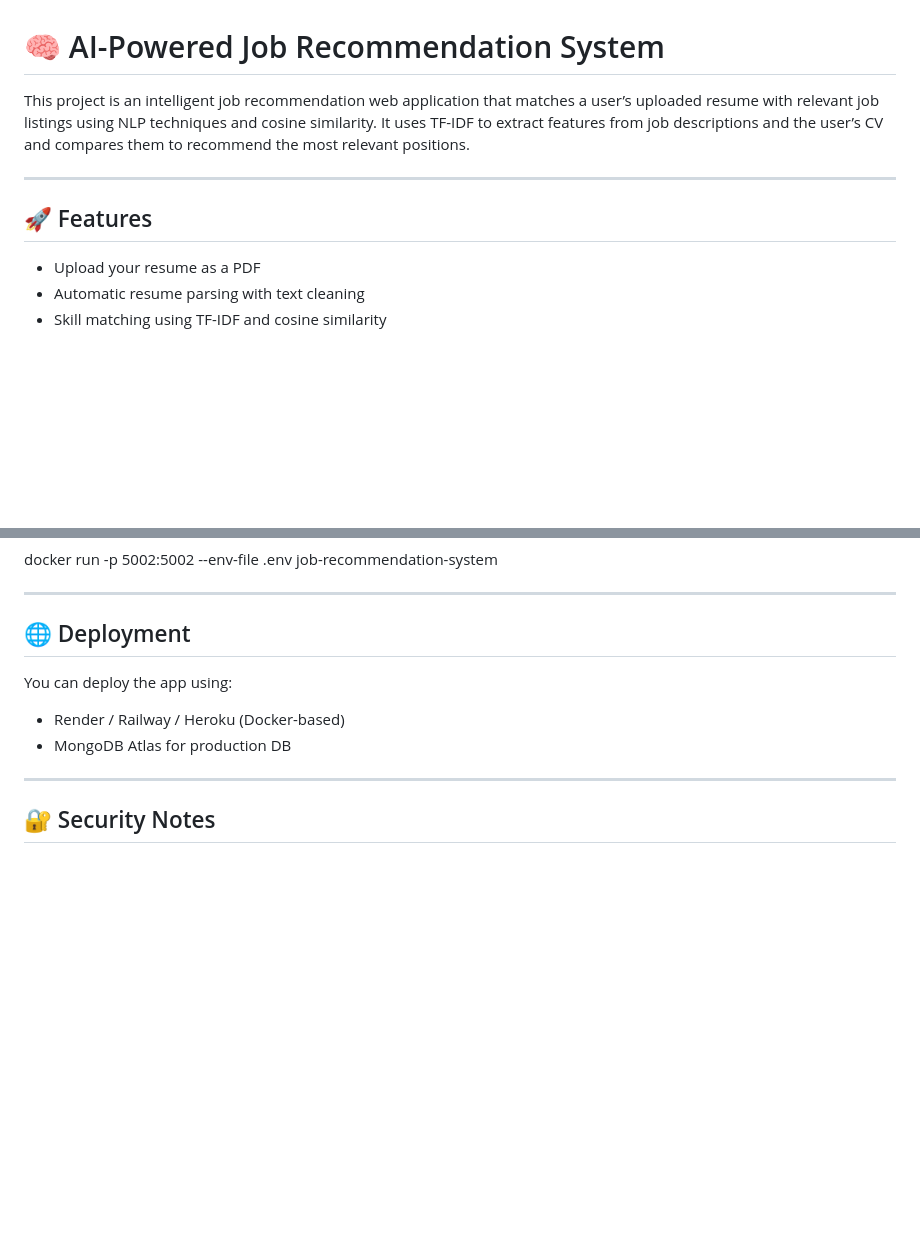
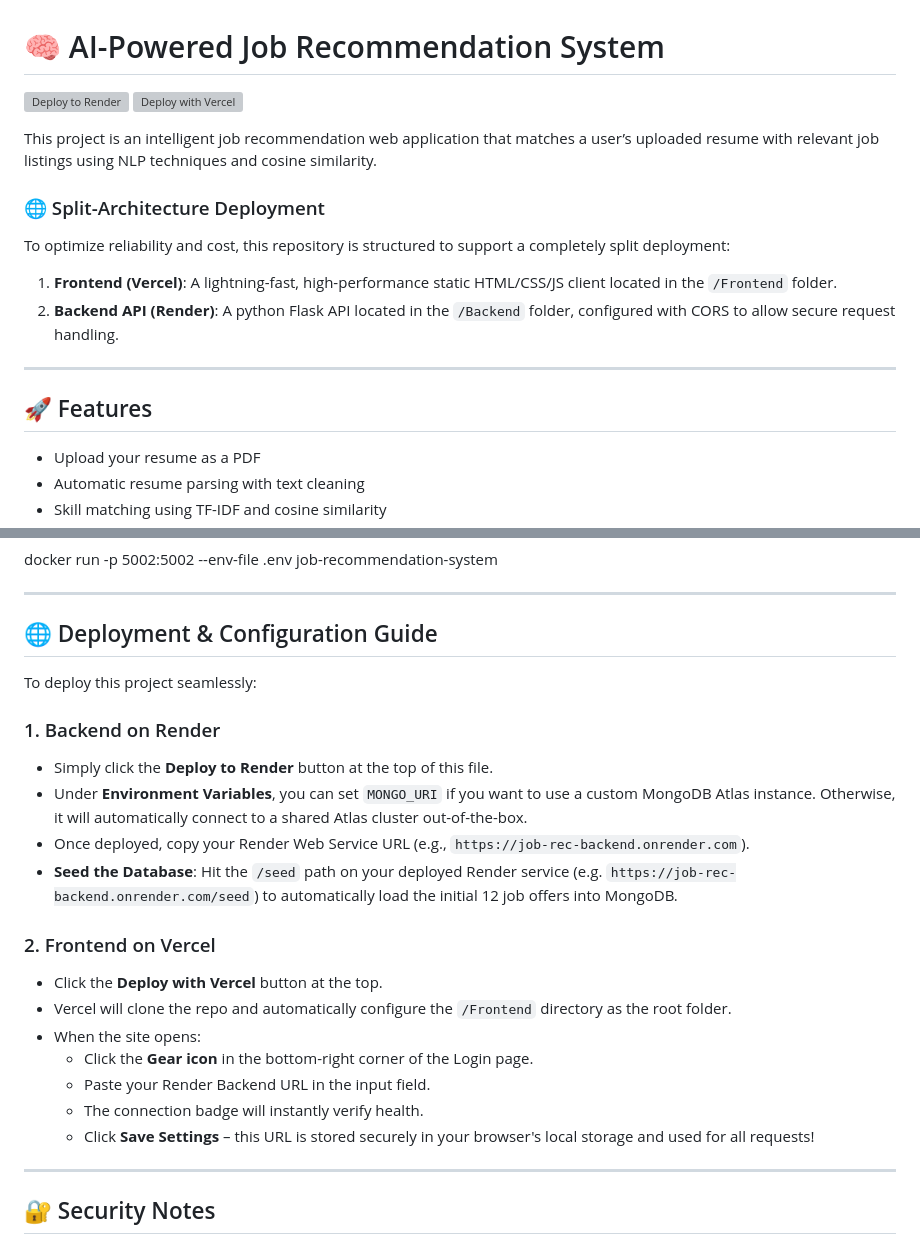
Before and after one commit to kriss2012/Job-Recommendation-System-ML-NLP, a Markdown page: README.md, 2 parts joined by grey strips. Drawn GitHub-style; blank space fills up the shorter version; grey boxes are pictures that could not be loaded.

```diff
--- a/README.md
+++ b/README.md
@@ -1,10 +1,20 @@
 # 🧠 AI-Powered Job Recommendation System
 
-This project is an intelligent job recommendation web application that matches a user’s uploaded resume with relevant job listings using NLP techniques and cosine similarity. It uses TF-IDF to extract features from job descriptions and the user’s CV and compares them to recommend the most relevant positions.
+[![Deploy to Render](https://render.com/images/deploy-to-render-button.svg)](https://render.com/deploy?repo=https://github.com/kriss2012/Job-Recommendation-System-ML-NLP)
+[![Deploy with Vercel](https://vercel.com/button)](https://vercel.com/new/clone?repository-url=https%3A%2F%2Fgithub.com%2Fkriss2012%2FJob-Recommendation-System-ML-NLP&root-directory=Frontend)
+
+This project is an intelligent job recommendation web application that matches a user’s uploaded resume with relevant job listings using NLP techniques and cosine similarity.
+
+### 🌐 Split-Architecture Deployment
+
+To optimize reliability and cost, this repository is structured to support a completely split deployment:
+1. **Frontend (Vercel)**: A lightning-fast, high-performance static HTML/CSS/JS client located in the `/Frontend` folder.
+2. **Backend API (Render)**: A python Flask API located in the `/Backend` folder, configured with CORS to allow secure request handling.
 
 ---
 
 ## 🚀 Features
+
 
 - Upload your resume as a PDF
 - Automatic resume parsing with text cleaning
@@ -142,12 +152,25 @@ docker run -p 5002:5002 --env-file .env job-recommendation-system
 
 ---
 
-## 🌐 Deployment
+## 🌐 Deployment & Configuration Guide
 
-You can deploy the app using:
+To deploy this project seamlessly:
 
-* Render / Railway / Heroku (Docker-based)
-* MongoDB Atlas for production DB
+### 1. Backend on Render
+- Simply click the **Deploy to Render** button at the top of this file.
+- Under **Environment Variables**, you can set `MONGO_URI` if you want to use a custom MongoDB Atlas instance. Otherwise, it will automatically connect to a shared Atlas cluster out-of-the-box.
+- Once deployed, copy your Render Web Service URL (e.g., `https://job-rec-backend.onrender.com`).
+- **Seed the Database**: Hit the `/seed` path on your deployed Render service (e.g. `https://job-rec-backend.onrender.com/seed`) to automatically load the initial 12 job offers into MongoDB.
+
+### 2. Frontend on Vercel
+- Click the **Deploy with Vercel** button at the top.
+- Vercel will clone the repo and automatically configure the `/Frontend` directory as the root folder.
+- When the site opens:
+  - Click the **Gear icon** in the bottom-right corner of the Login page.
+  - Paste your Render Backend URL in the input field.
+  - The connection badge will instantly verify health.
+  - Click **Save Settings** – this URL is stored securely in your browser's local storage and used for all requests!
+
 
 ---
 
```
